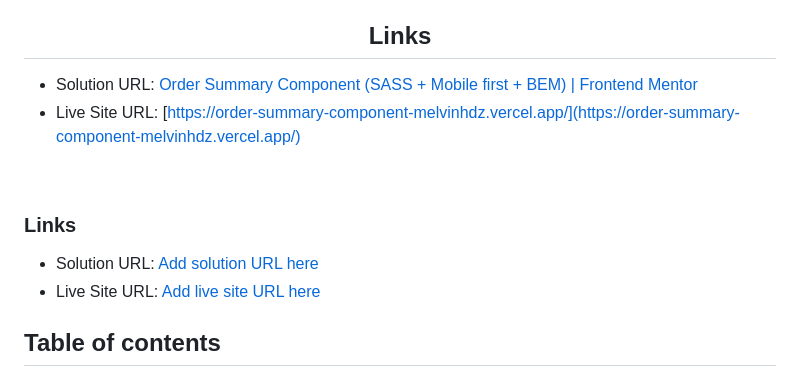
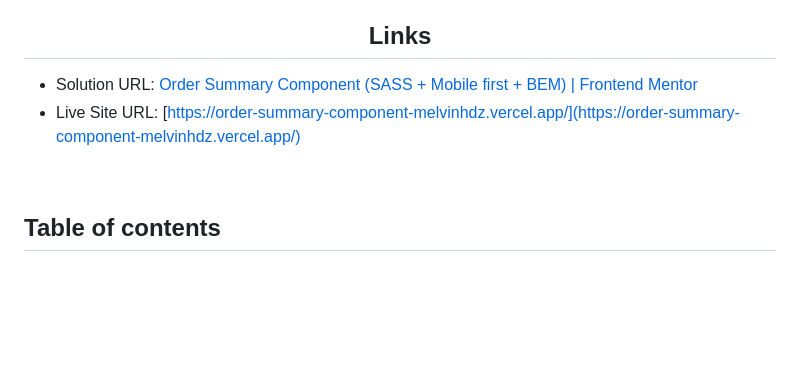
Before and after one commit to segpy/order-summary-component, a Markdown page: README.md, the part around the change. GitHub-like rendering; blank space fills up the shorter version.

Commit message:
🔧Update Readme.md

```diff
--- a/README.md
+++ b/README.md
@@ -8,11 +8,6 @@ This is a solution to the [Order summary card challenge on Frontend Mentor](http
 - Live Site URL: [https://order-summary-component-melvinhdz.vercel.app/](https://order-summary-component-melvinhdz.vercel.app/)
 
 <br>
-
-### Links
-
-- Solution URL: [Add solution URL here](https://your-solution-url.com)
-- Live Site URL: [Add live site URL here](https://your-live-site-url.com)
 
 ## Table of contents
 
```
